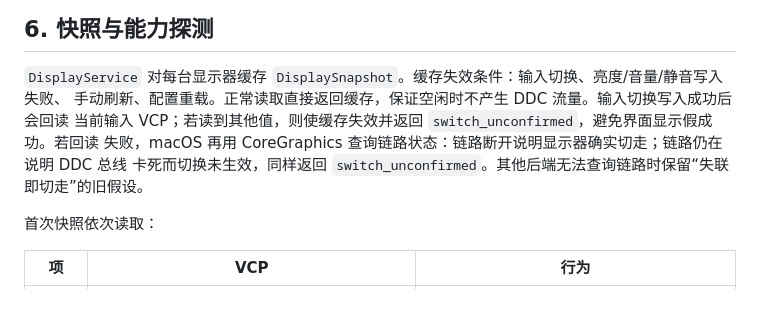
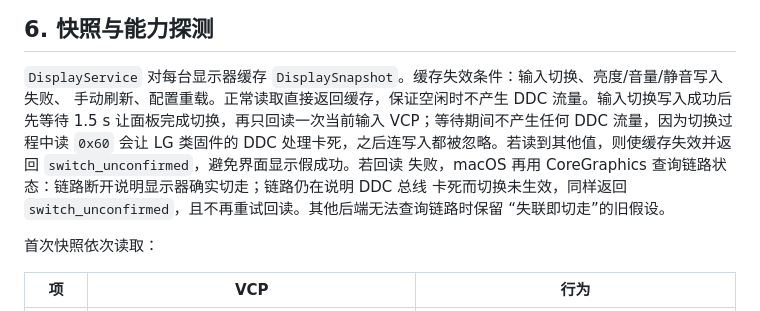
Before and after one commit to lensherrggg/displaypilot, a Markdown page: docs/DESIGN.md, the part around the change. Rendered like a GitHub page.

Commit message:
docs: describe the input-switch settle window

```diff
--- a/docs/DESIGN.md
+++ b/docs/DESIGN.md
@@ -102,10 +102,13 @@ seed = vendor | model_id | model_name | sn:<serial>       （优先）
 ## 6. 快照与能力探测
 
 `DisplayService` 对每台显示器缓存 `DisplaySnapshot`。缓存失效条件：输入切换、亮度/音量/静音写入失败、
-手动刷新、配置重载。正常读取直接返回缓存，保证空闲时不产生 DDC 流量。输入切换写入成功后会回读
-当前输入 VCP；若读到其他值，则使缓存失效并返回 `switch_unconfirmed`，避免界面显示假成功。若回读
+手动刷新、配置重载。正常读取直接返回缓存，保证空闲时不产生 DDC 流量。输入切换写入成功后先等待
+1.5 s 让面板完成切换，再只回读一次当前输入 VCP；等待期间不产生任何 DDC 流量，因为切换过程中读
+`0x60` 会让 LG 类固件的 DDC 处理卡死，之后连写入都被忽略。若读到其他值，则使缓存失效并返回
+`switch_unconfirmed`，避免界面显示假成功。若回读
 失败，macOS 再用 CoreGraphics 查询链路状态：链路断开说明显示器确实切走；链路仍在说明 DDC 总线
-卡死而切换未生效，同样返回 `switch_unconfirmed`。其他后端无法查询链路时保留“失联即切走”的旧假设。
+卡死而切换未生效，同样返回 `switch_unconfirmed`，且不再重试回读。其他后端无法查询链路时保留
+“失联即切走”的旧假设。
 
 首次快照依次读取：
 
```
